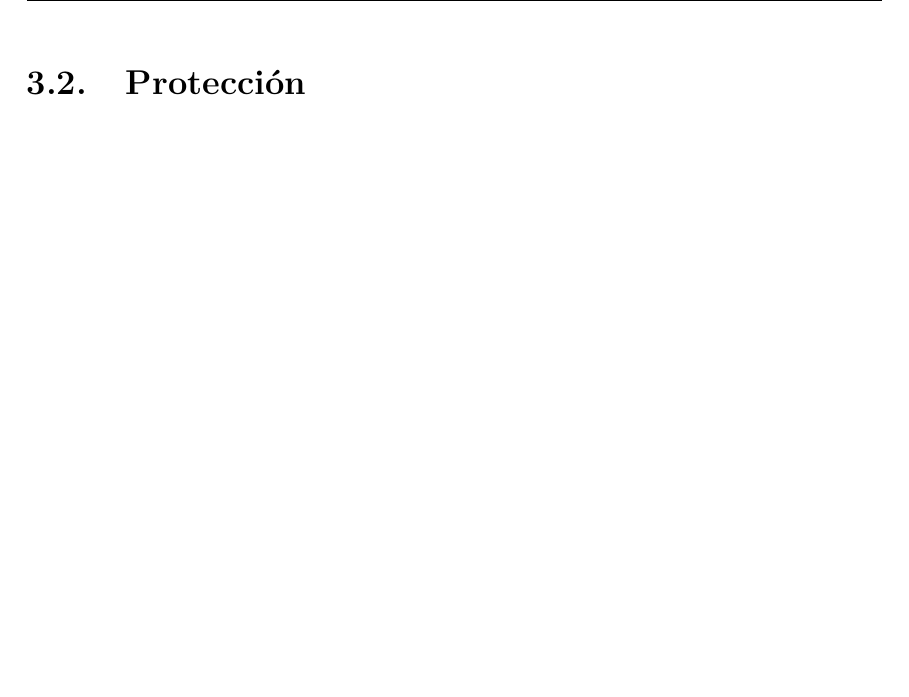
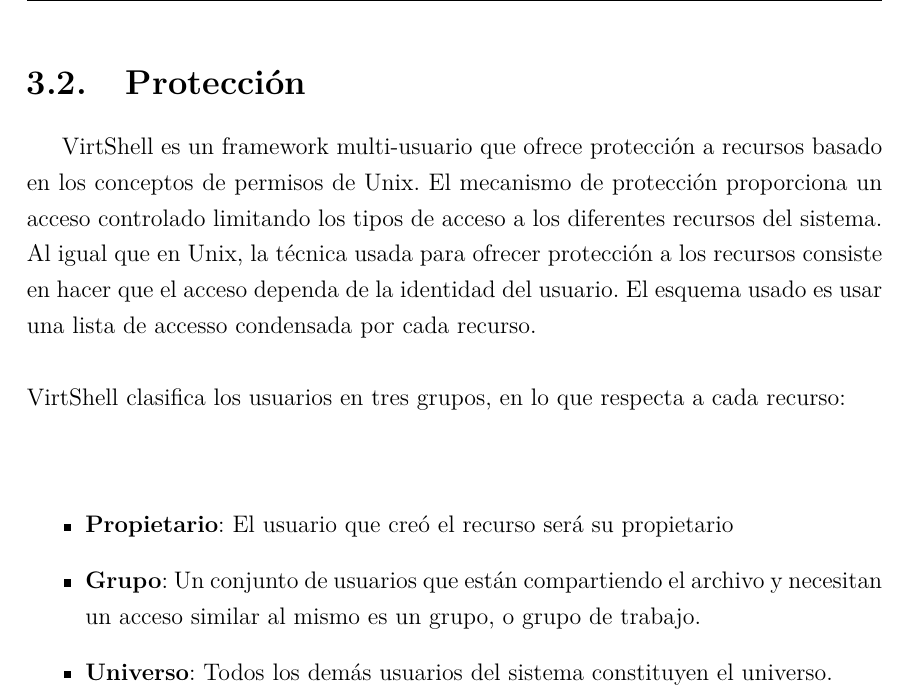
Before and after one commit to janutechnology/VirtShell, a LaTeX thesis (doc/thesis/tesis.tex, which reads doc/thesis/authentication.tex): part of page 20 of 77, cut so that both start at the same text, the shorter picture padded with empty space. Compiled offline with pdfLaTeX.

Commit message:
I've started with protection section

```diff
--- a/doc/thesis/authentication.tex
+++ b/doc/thesis/authentication.tex
@@ -124,3 +124,39 @@
 
 \normalsize
 \section{Protecci'on}
+
+VirtShell es un framework multi-usuario que ofrece protecci'on a recursos basado en los conceptos de permisos de Unix. El mecanismo de protecci'on proporciona un acceso controlado limitando los tipos de acceso a los diferentes recursos del sistema. Al igual que en Unix, la t'ecnica usada para ofrecer protecci'on a los recursos consiste en hacer que el acceso dependa de la identidad del usuario. El esquema usado es usar una lista de accesso condensada por cada recurso.\\
+\\
+VirtShell clasifica los usuarios en tres grupos, en lo que respecta a cada recurso:\\
+\\
+\begin{itemize}
+\item \textbf{Propietario}: El usuario que cre'o el recurso ser'a su propietario
+\item \textbf{Grupo}: Un conjunto de usuarios que est'an compartiendo el archivo y necesitan un acceso similar al mismo es un grupo, o grupo de trabajo.
+\item \textbf{Universo}: Todos los dem'as usuarios del sistema constituyen el universo.
+\end{itemize}
+
+
+% VirtShell is a multi-user framework that is based on the Unix permissions concepts to provide security.
+
+% VirtShell provides mechanisms to control access by  limiting the types of
+% resource access that can be made. Access is permitted or denied depending on
+% several factors, one of which is the type of access requested. Several different
+% types of operations may be controlled:
+
+% Read. Read from the resouce.
+% Write. Write or rewrite of resoures.
+% Execute. Load the resource into host and execute it.
+
+% Here is a quick breakdown of the access that the three basic permission types grant a user.
+
+% Read
+% ----
+% Read permission allows a user to view the contents of any resource in VirtShell.
+
+% Write
+% -----
+% Write permission allows a user to create, modify and delete whatever resources.
+
+% Execute
+% -------
+% Execute permission allows a user to execute virtual machines or containers, for example: start, stop, pause, snapshot. (the user must also have read permission).
```
Also changed, not shown: doc/thesis/tesis.pdf.
